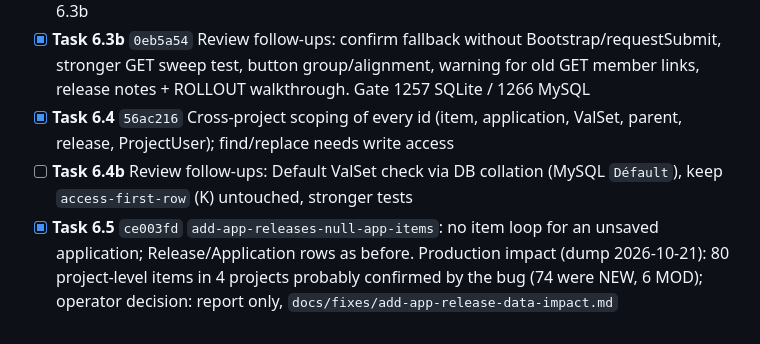
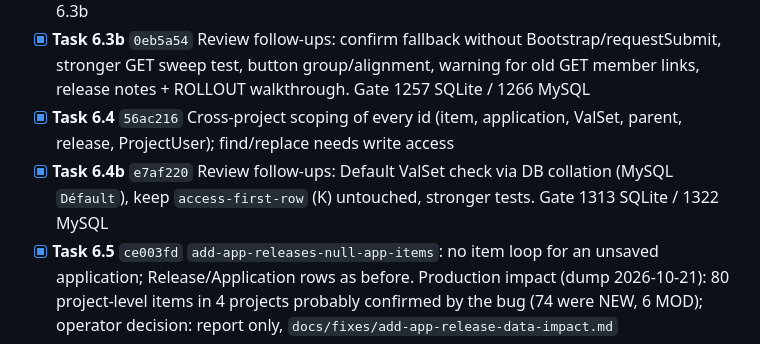
Before and after one commit to pnp-software/cordetfw_editor, a Markdown page: docs/migration/tasks.md, the part around the change. Drawn GitHub-style.

Commit message:
Tracker: Task 6.4b done
Co-Authored-By: Claude Opus 5.5 <noreply@anthropic.com>

```diff
--- a/docs/migration/tasks.md
+++ b/docs/migration/tasks.md
@@ -96,7 +96,7 @@ decision recorded here.
   proven to differ only in the converted controls + delete modal. Gate 1254 SQLite / 1263 MySQL. Opus review: no blocking findings; low-severity follow-ups in Task 6.3b
 - [x] **Task 6.3b** `0eb5a54` Review follow-ups: confirm fallback without Bootstrap/requestSubmit, stronger GET sweep test, button group/alignment, warning for old GET member links, release notes + ROLLOUT walkthrough. Gate 1257 SQLite / 1266 MySQL
 - [x] **Task 6.4** `56ac216` Cross-project scoping of every id (item, application, ValSet, parent, release, ProjectUser); find/replace needs write access
-- [ ] **Task 6.4b** Review follow-ups: Default ValSet check via DB collation (MySQL `Défault`), keep `access-first-row` (K) untouched, stronger tests
+- [x] **Task 6.4b** `e7af220` Review follow-ups: Default ValSet check via DB collation (MySQL `Défault`), keep `access-first-row` (K) untouched, stronger tests. Gate 1313 SQLite / 1322 MySQL
 - [x] **Task 6.5** `ce003fd` `add-app-releases-null-app-items`: no item loop for an unsaved application; Release/Application rows as before.
   Production impact (dump 2026-10-21): 80 project-level items in 4 projects probably confirmed by the bug (74 were NEW,
   6 MOD); operator decision: report only, `docs/fixes/add-app-release-data-impact.md`
```
